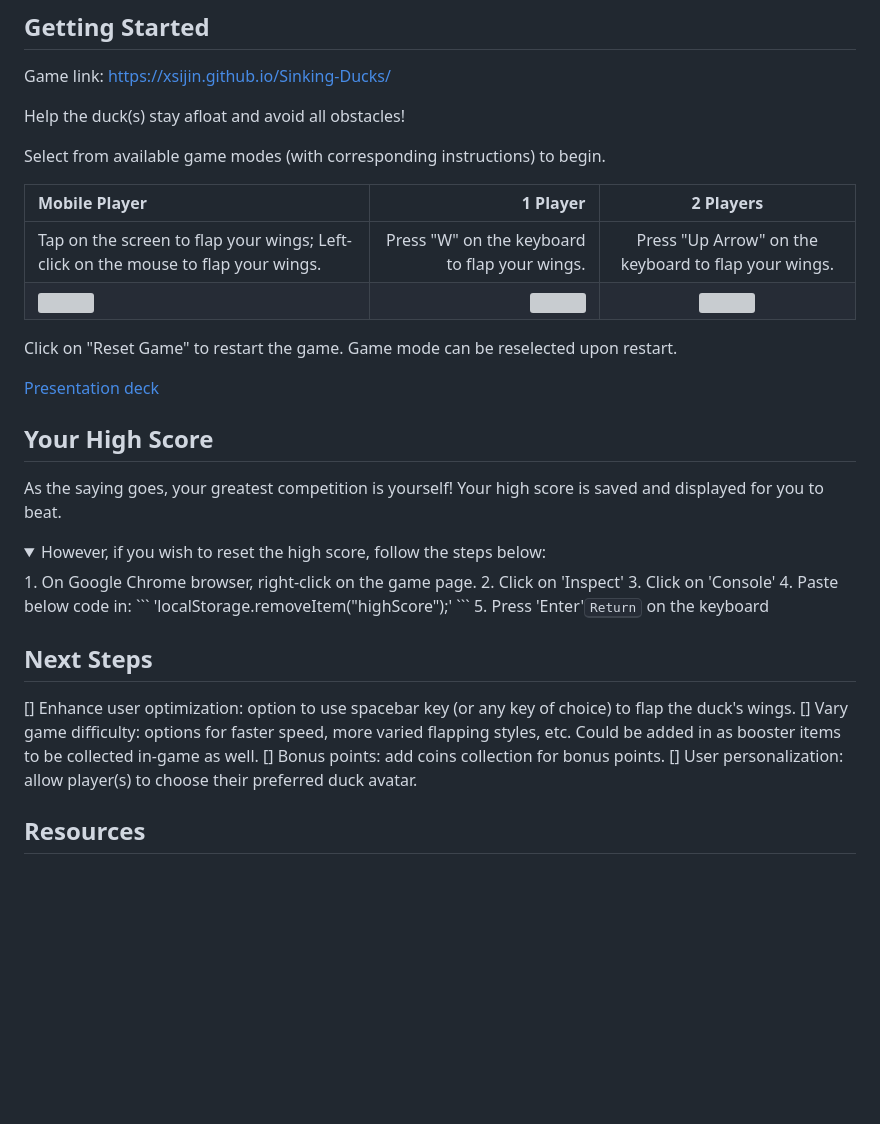
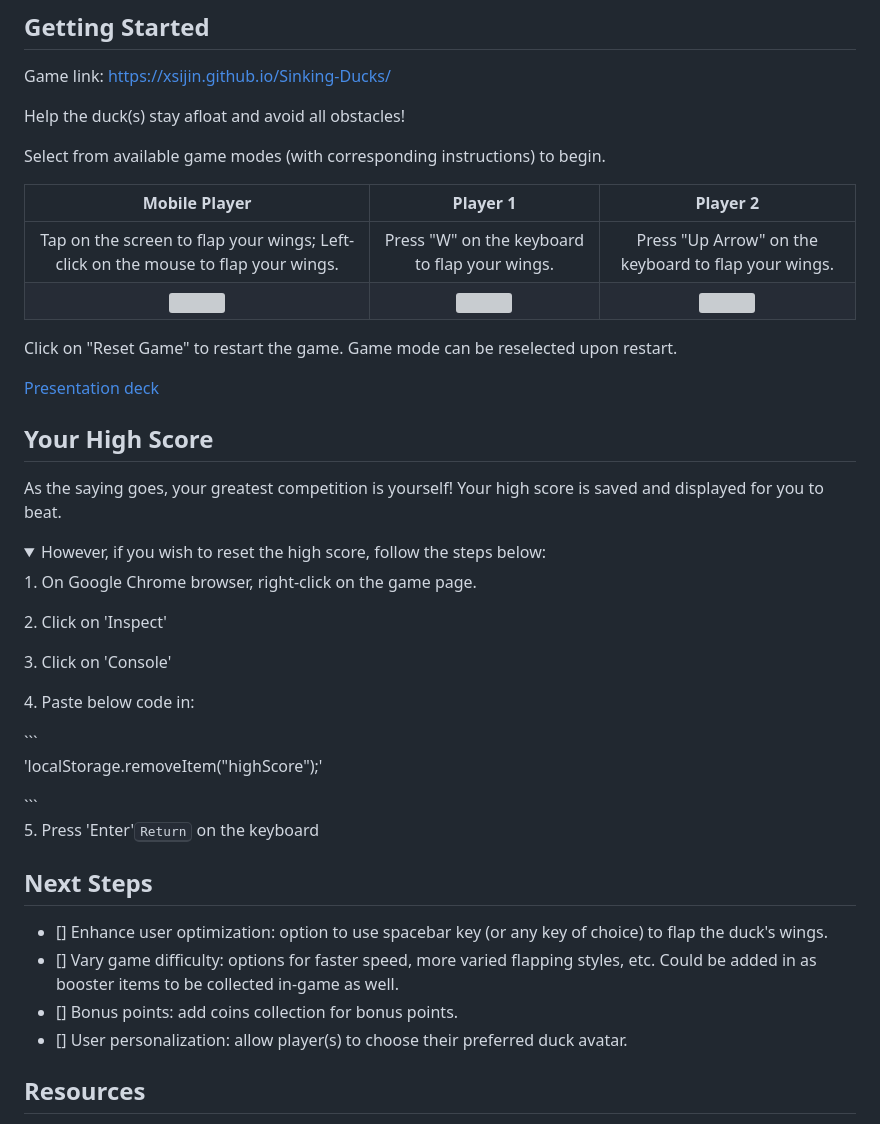
Before and after one commit to xsijin/Sinking-Ducks, a Markdown page: README.md, the part around one of its changes. GitHub-like rendering; folded sections open; blank space fills up the shorter version; grey boxes are pictures that could not be loaded.

````diff
--- a/README.md
+++ b/README.md
@@ -36,6 +36,6 @@ Help the duck(s) stay afloat and avoid all obstacles!
 
 Select from available game modes (with corresponding instructions) to begin.
 
-Mobile Player | 1 Player | 2 Players
-| :--- | ---: | :---:
+Mobile Player | Player 1 | Player 2
+| :---: | :---: | :---:
 Tap on the screen to flap your wings; Left-click on the mouse to flap your wings.  | Press "W" on the keyboard to flap your wings. | Press "Up Arrow" on the keyboard to flap your wings.
@@ -51,24 +51,22 @@ As the saying goes, your greatest competition is yourself! Your high score is sa
 
 <details>
 <summary>However, if you wish to reset the high score, follow the steps below:</summary>
-<p>
-1. On Google Chrome browser, right-click on the game page.
-2. Click on 'Inspect'
-3. Click on 'Console'
-4. Paste below code in:
+<p>1. On Google Chrome browser, right-click on the game page.</p>
+<p>2. Click on 'Inspect'</p>
+<p>3. Click on 'Console'</p>
+<p>4. Paste below code in:</p>
 ```
-'localStorage.removeItem("highScore");'
+<p>'localStorage.removeItem("highScore");'</p>
 ```
-5. Press 'Enter'<kbd>Return</kbd> on the keyboard
-</p>
+<p>5. Press 'Enter'<kbd>Return</kbd> on the keyboard</p>
 </details>
 
 ## Next Steps
 
-[] Enhance user optimization: option to use spacebar key (or any key of choice) to flap the duck's wings.
-[] Vary game difficulty: options for faster speed, more varied flapping styles, etc. Could be added in as booster items to be collected in-game as well.
-[] Bonus points: add coins collection for bonus points.
-[] User personalization: allow player(s) to choose their preferred duck avatar.
+- [] Enhance user optimization: option to use spacebar key (or any key of choice) to flap the duck's wings.
+- [] Vary game difficulty: options for faster speed, more varied flapping styles, etc. Could be added in as booster items to be collected in-game as well.
+- [] Bonus points: add coins collection for bonus points.
+- [] User personalization: allow player(s) to choose their preferred duck avatar.
 
 ## Resources
 
````
Also changed, not shown: other parts of README.md (+5 -5 lines).
